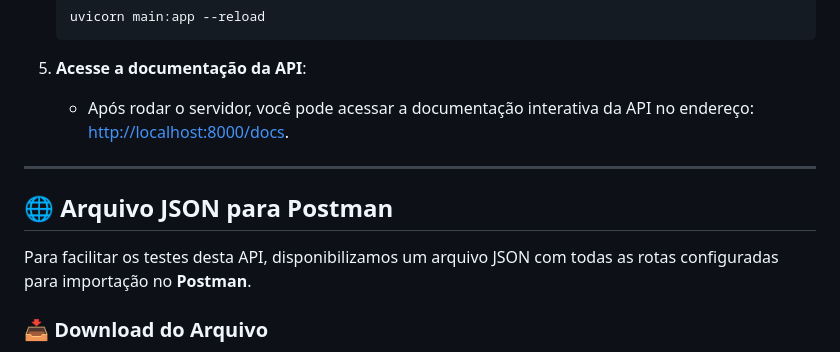
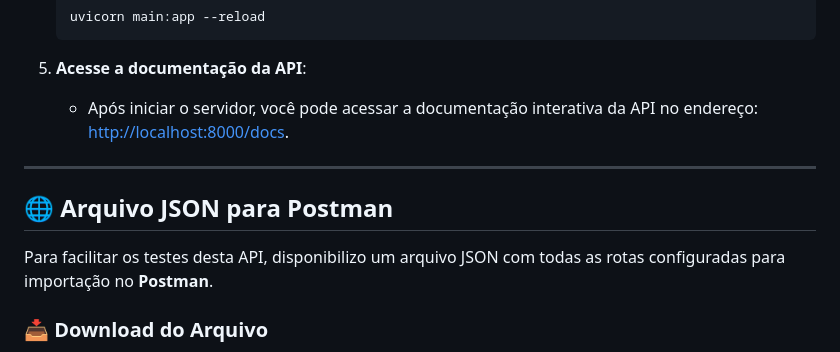
Before and after one commit to Leititcia/farmaAPI, a Markdown page: README.md, the part around the change. Rendered like a GitHub page.

Commit message:
atulização README

````diff
--- a/README.md
+++ b/README.md
@@ -94,13 +94,13 @@ Este projeto se trata de uma API construída utilizando o FastAPI para gerenciar
      ```
 
 5. **Acesse a documentação da API**:
-   - Após rodar o servidor, você pode acessar a documentação interativa da API no endereço: [http://localhost:8000/docs](http://localhost:8000/docs).
+   - Após iniciar o servidor, você pode acessar a documentação interativa da API no endereço: [http://localhost:8000/docs](http://localhost:8000/docs).
 
 ---
 
 ## 🌐 Arquivo JSON para Postman
 
-Para facilitar os testes desta API, disponibilizamos um arquivo JSON com todas as rotas configuradas para importação no **Postman**.
+Para facilitar os testes desta API, disponibilizo um arquivo JSON com todas as rotas configuradas para importação no **Postman**.
 
 ### 📥 **Download do Arquivo**
 Clique no link abaixo para fazer o download do arquivo JSON:
````
